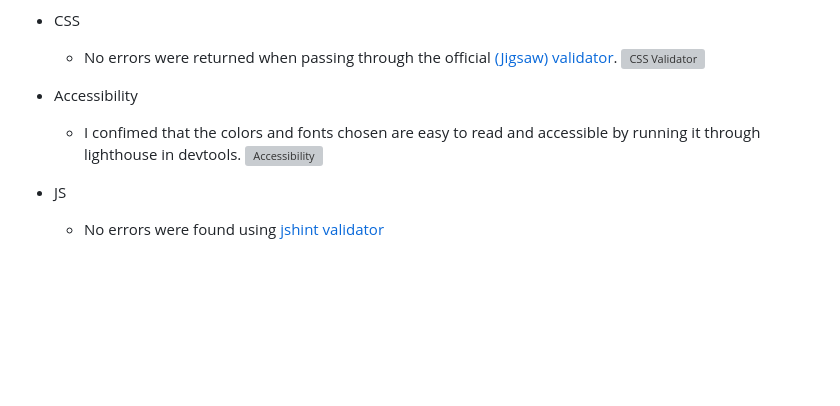
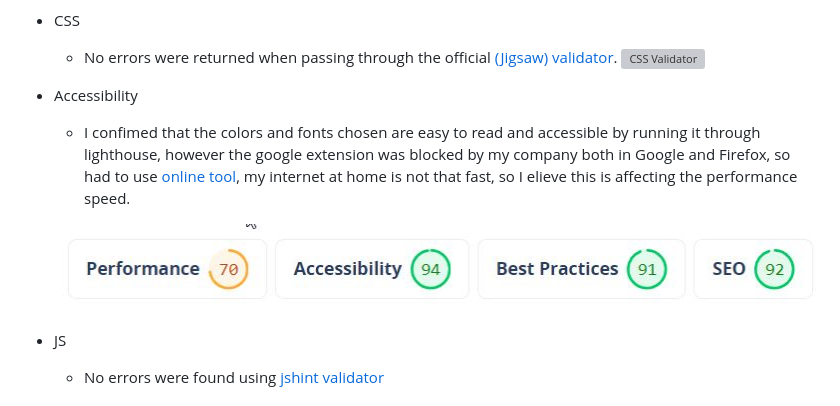
Before and after one commit to aslavinska/smkingdom, a Markdown page: README.md, the part around the change. GitHub-like rendering; pictures changed too: media/lighthouse_report.jpg (added); blank space fills up the shorter version; grey boxes are pictures that could not be loaded.

```diff
--- a/README.md
+++ b/README.md
@@ -213,8 +213,9 @@ Stripe is used for handeling payments, webhooks setup can be found below:
     ![CSS Validator](static/assets/cssvalidator.jpg)
 
 - Accessibility
-    - I confimed that the colors and fonts chosen are easy to read and accessible by running it through lighthouse in devtools.
-    ![Accessibility](static/assets/accessibility.jpg)
+    - I confimed that the colors and fonts chosen are easy to read and accessible by running it through lighthouse, however the google extension was blocked by my company both in Google and Firefox, so had to use [online tool](https://www.webpagetest.org/result/231003_AiDcGV_AYH/#PWA), my internet at home is not that fast, so I elieve this is affecting the performance speed.
+
+    ![Accessibility](media/lighthouse_report.jpg)
 - JS
     - No errors were found using [jshint validator](https://jshint.com/)
 
```
Also changed, not shown: 1 other file.
